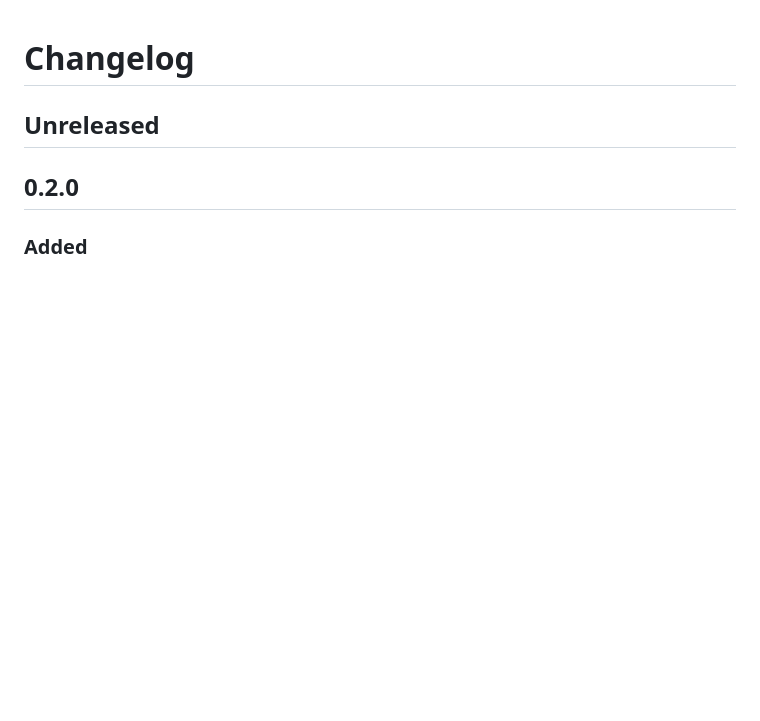
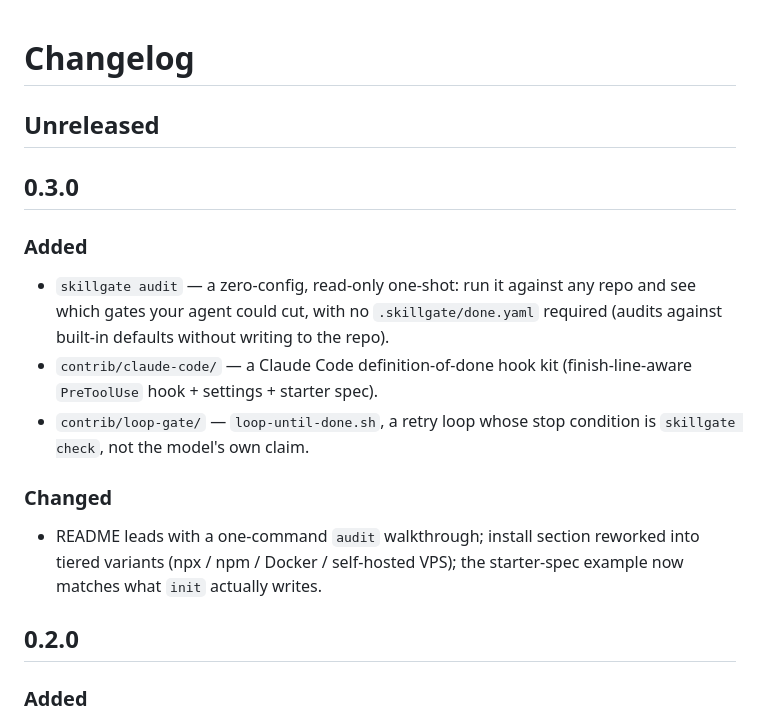
Before and after one commit to renezander030/skillgate, a Markdown page: CHANGELOG.md, the part around the change. GitHub-like rendering; blank space fills up the shorter version.

```diff
--- a/CHANGELOG.md
+++ b/CHANGELOG.md
@@ -1,6 +1,16 @@
 # Changelog
 
 ## Unreleased
+
+## 0.3.0
+
+### Added
+- `skillgate audit` — a zero-config, read-only one-shot: run it against any repo and see which gates your agent could cut, with no `.skillgate/done.yaml` required (audits against built-in defaults without writing to the repo).
+- `contrib/claude-code/` — a Claude Code definition-of-done hook kit (finish-line-aware `PreToolUse` hook + settings + starter spec).
+- `contrib/loop-gate/` — `loop-until-done.sh`, a retry loop whose stop condition is `skillgate check`, not the model's own claim.
+
+### Changed
+- README leads with a one-command `audit` walkthrough; install section reworked into tiered variants (npx / npm / Docker / self-hosted VPS); the starter-spec example now matches what `init` actually writes.
 
 ## 0.2.0
 
```
Also changed, not shown: README.md (+6 -16 lines), assets/skillgate-audit.png (added), 4 other files.
